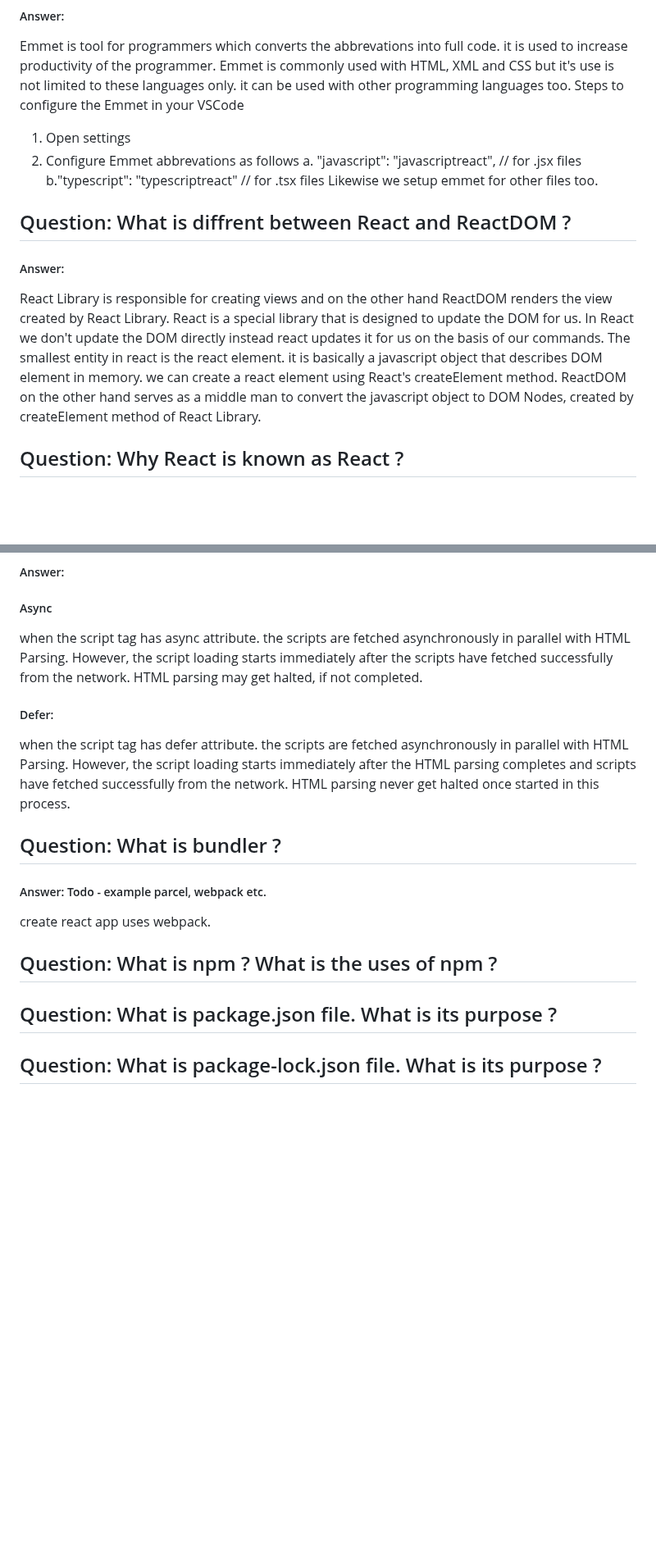
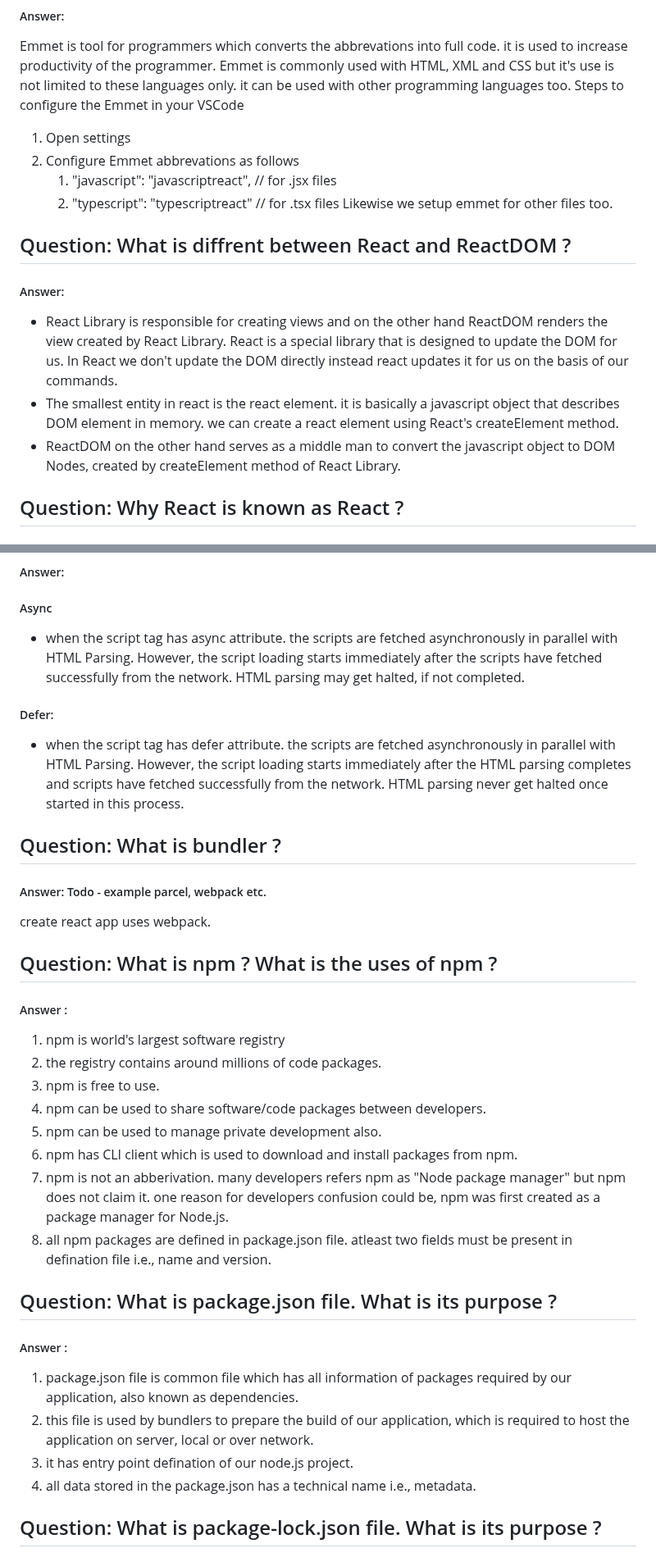
Before and after one commit to shivam-saway/ReactTutorial, a Markdown page: README.md, 2 parts joined by grey strips. Shown at 82% size. GitHub-like rendering; blank space fills up the shorter version.

Commit message:
React Tutorial second assignment

```diff
--- a/README.md
+++ b/README.md
@@ -6,14 +6,14 @@ Emmet is tool for programmers which converts the abbrevations into full code. it
 Steps to configure the Emmet in your VSCode
 1. Open settings
 2. Configure Emmet abbrevations as follows
-a. "javascript": "javascriptreact", // for .jsx files
-b."typescript": "typescriptreact"   // for .tsx files
+   1. "javascript": "javascriptreact", // for .jsx files
+   2. "typescript": "typescriptreact"   // for .tsx files
 Likewise we setup emmet for other files too.
 ## Question: What is diffrent between React and ReactDOM ?
 ##### Answer:
-React Library is responsible for creating views and on the other hand ReactDOM renders the view created by React Library. React is a special library that is designed to update the DOM for us. In React we don't update the DOM directly instead react updates it for us on the basis of our commands.
-The smallest entity in react is the react element. it is basically a javascript object that describes DOM element in memory. we can create a react element using React's createElement method.
-ReactDOM on the other hand serves as a middle man to convert the javascript object to DOM Nodes, created by createElement method of React Library.
++ React Library is responsible for creating views and on the other hand ReactDOM renders the view created by React Library. React is a special library that is designed to update the DOM for us. In React we don't update the DOM directly instead react updates it for us on the basis of our commands.
++ The smallest entity in react is the react element. it is basically a javascript object that describes DOM element in memory. we can create a react element using React's createElement method.
++ ReactDOM on the other hand serves as a middle man to convert the javascript object to DOM Nodes, created by createElement method of React Library.
 ## Question: Why React is known as React ?
 ##### Answer:
 React is known as React because of its behaviour. It is designed to act or change the user interface on the basis of user's action.
@@ -25,13 +25,27 @@ MDN Docs link https://developer.mozilla.org/en-US/docs/Web/HTML/Attributes/cross
 ## Question: What is async and defer attribute in script tag ?
 ##### Answer:
 ##### Async
-when the script tag has async attribute. the scripts are fetched asynchronously in parallel with HTML Parsing. However, the script loading starts immediately after the scripts have fetched successfully from the network. HTML parsing may get halted, if not completed.
++ when the script tag has async attribute. the scripts are fetched asynchronously in parallel with HTML Parsing. However, the script loading starts immediately after the scripts have fetched successfully from the network. HTML parsing may get halted, if not completed.
 ##### Defer:
-when the script tag has defer attribute. the scripts are fetched asynchronously in parallel with HTML Parsing. However, the script loading starts immediately after the HTML parsing completes and scripts have fetched successfully from the network. HTML parsing never get halted once started in this process.
++ when the script tag has defer attribute. the scripts are fetched asynchronously in parallel with HTML Parsing. However, the script loading starts immediately after the HTML parsing completes and scripts have fetched successfully from the network. HTML parsing never get halted once started in this process.
 ## Question: What is bundler ?
 ##### Answer: Todo - example parcel, webpack etc.
 create react app uses webpack.
 ## Question: What is npm ? What is the uses of npm ?
+##### Answer :
+1. npm is world's largest software registry
+2. the registry contains around millions of code packages.
+3. npm is free to use.
+4. npm can be used to share software/code packages between developers.
+5. npm can be used to manage private development also.
+6. npm has CLI client which is used to download and install packages from npm.
+8. npm is not an abberivation. many developers refers npm as "Node package manager" but npm does not claim it. one reason for developers confusion could be, npm was first created as a package manager for Node.js.
+9. all npm packages are defined in package.json file. atleast two fields must be present in defination file i.e., name and version.
 ## Question: What is package.json file. What is its purpose ?
+##### Answer :
+1. package.json file is common file which has all information of packages required by our application, also known as dependencies.
+2. this file is used by bundlers to prepare the build of our application, which is required to host the application on server, local or over network.
+3. it has entry point defination of our node.js project.
+4. all data stored in the package.json has a technical name i.e., metadata.
 ## Question: What is package-lock.json file. What is its purpose ?
 ##### Answer :
```
Also changed, not shown: other parts of README.md (+33 -3 lines).
